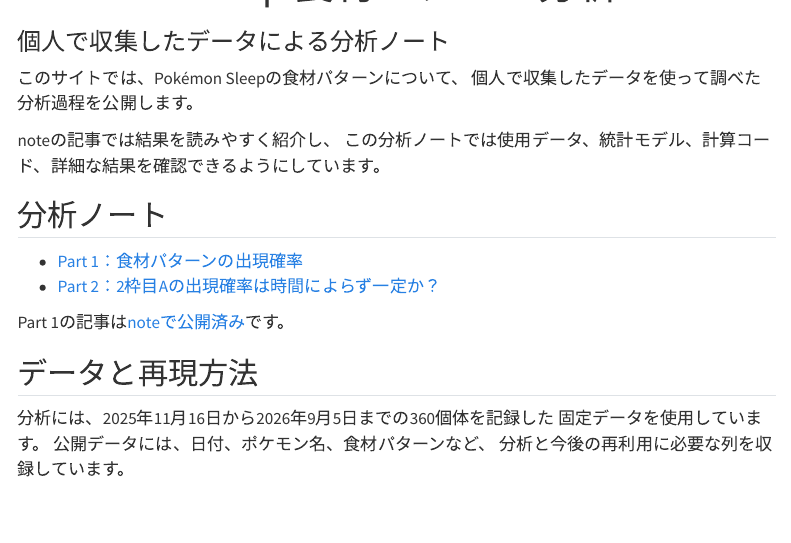
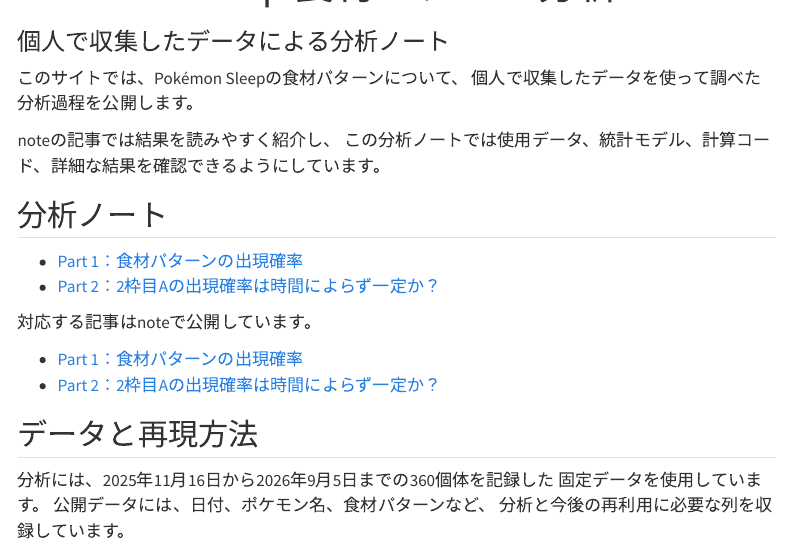
Before and after one commit to tatamiya/pokemon_sleep_analysis, a Quarto document (index.qmd): the page in a window 1100 px wide, from 60 px down. Rendered offline with R 4.5, knitr and Pandoc in place of Quarto, with nearby package versions; menus at the side of the page are left out.

Commit message:
link Part 2 article from analysis site

```diff
--- a/index.qmd
+++ b/index.qmd
@@ -14,7 +14,10 @@ noteの記事では結果を読みやすく紹介し、
 - [Part 1：食材パターンの出現確率](analysis/01_probability.qmd)
 - [Part 2：2枠目Aの出現確率は時間によらず一定か？](analysis/02_slot2_time.qmd)
 
-Part 1の記事は[noteで公開済み](https://note.com/tatatamiya/n/n4e2a6bc90575)です。
+対応する記事はnoteで公開しています。
+
+- [Part 1：食材パターンの出現確率](https://note.com/tatatamiya/n/n4e2a6bc90575)
+- [Part 2：2枠目Aの出現確率は時間によらず一定か？](https://note.com/tatatamiya/n/nf87c5c68a67d)
 
 ## データと再現方法
 
```
